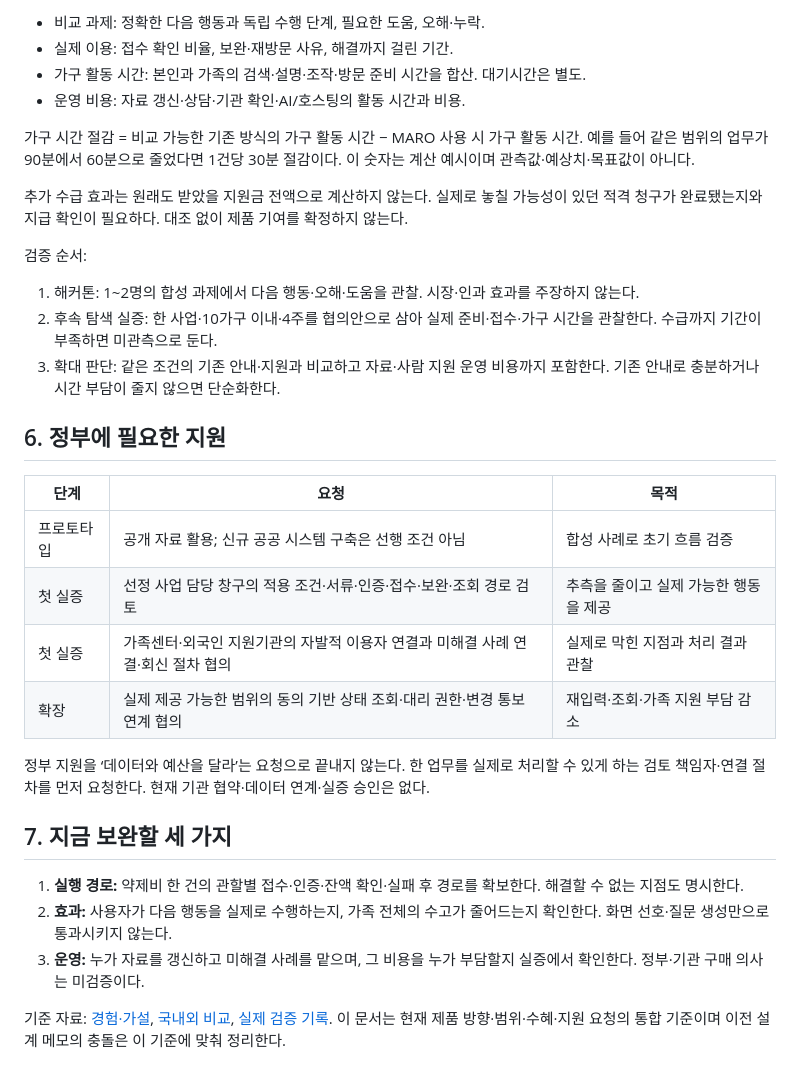
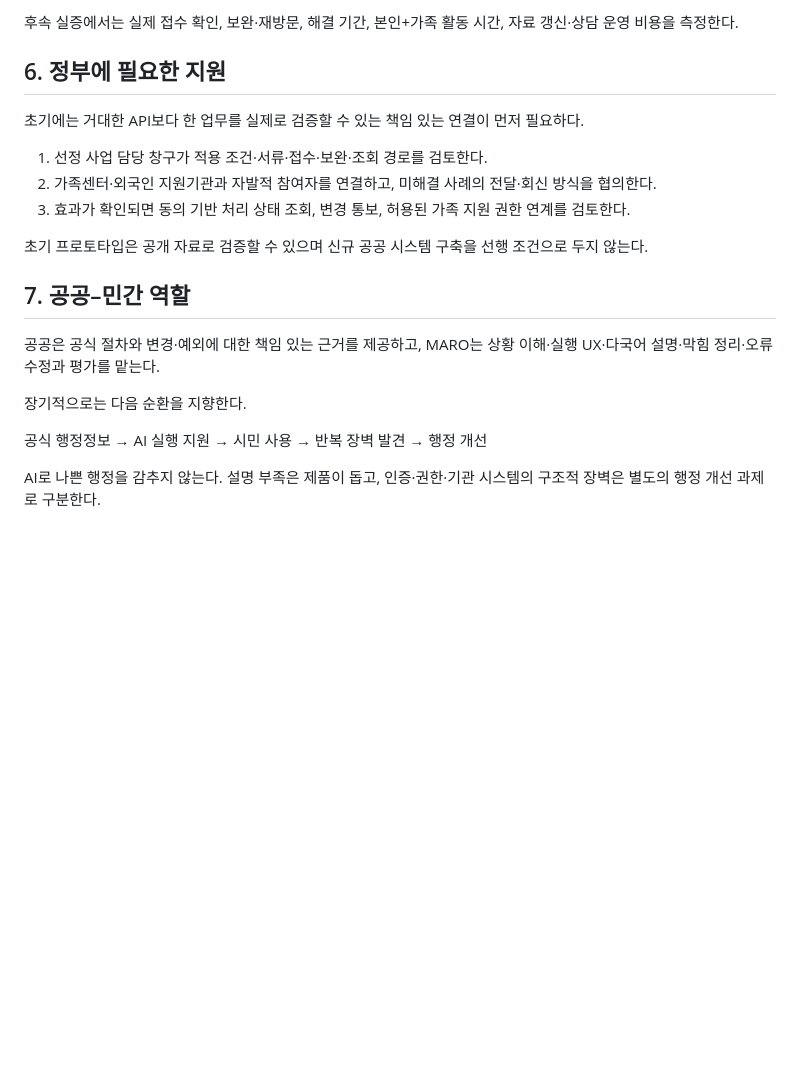
Before and after one commit to ChanuSong/ai-for-good-hackathon, a Markdown page: docs/15-service-definition.md, the part around one of its changes. Rendered like a GitHub page; blank space fills up the shorter version.

```diff
--- a/docs/15-service-definition.md
+++ b/docs/15-service-definition.md
@@ -63,34 +77,22 @@ AI의 후보 역할은 사용자의 표현에서 상황·미확인 조건을 정
 
-- 비교 과제: 정확한 다음 행동과 독립 수행 단계, 필요한 도움, 오해·누락.
-- 실제 이용: 접수 확인 비율, 보완·재방문 사유, 해결까지 걸린 기간.
-- 가구 활동 시간: 본인과 가족의 검색·설명·조작·방문 준비 시간을 합산. 대기시간은 별도.
-- 운영 비용: 자료 갱신·상담·기관 확인·AI/호스팅의 활동 시간과 비용.
-
-가구 시간 절감 = 비교 가능한 기존 방식의 가구 활동 시간 − MARO 사용 시 가구 활동 시간. 예를 들어 같은 범위의 업무가 90분에서 60분으로 줄었다면 1건당 30분 절감이다. 이 숫자는 계산 예시이며 관측값·예상치·목표값이 아니다.
-
-추가 수급 효과는 원래도 받았을 지원금 전액으로 계산하지 않는다. 실제로 놓칠 가능성이 있던 적격 청구가 완료됐는지와 지급 확인이 필요하다. 대조 없이 제품 기여를 확정하지 않는다.
-
-검증 순서:
-
-1. 해커톤: 1~2명의 합성 과제에서 다음 행동·오해·도움을 관찰. 시장·인과 효과를 주장하지 않는다.
-2. 후속 탐색 실증: 한 사업·10가구 이내·4주를 협의안으로 삼아 실제 준비·접수·가구 시간을 관찰한다. 수급까지 기간이 부족하면 미관측으로 둔다.
-3. 확대 판단: 같은 조건의 기존 안내·지원과 비교하고 자료·사람 지원 운영 비용까지 포함한다. 기존 안내로 충분하거나 시간 부담이 줄지 않으면 단순화한다.
+후속 실증에서는 실제 접수 확인, 보완·재방문, 해결 기간, 본인+가족 활동 시간, 자료 갱신·상담 운영 비용을 측정한다.
 
 ## 6. 정부에 필요한 지원
 
-| 단계 | 요청 | 목적 |
-| --- | --- | --- |
-| 프로토타입 | 공개 자료 활용; 신규 공공 시스템 구축은 선행 조건 아님 | 합성 사례로 초기 흐름 검증 |
-| 첫 실증 | 선정 사업 담당 창구의 적용 조건·서류·인증·접수·보완·조회 경로 검토 | 추측을 줄이고 실제 가능한 행동을 제공 |
-| 첫 실증 | 가족센터·외국인 지원기관의 자발적 이용자 연결과 미해결 사례 연결·회신 절차 협의 | 실제로 막힌 지점과 처리 결과 관찰 |
-| 확장 | 실제 제공 가능한 범위의 동의 기반 상태 조회·대리 권한·변경 통보 연계 협의 | 재입력·조회·가족 지원 부담 감소 |
+초기에는 거대한 API보다 한 업무를 실제로 검증할 수 있는 책임 있는 연결이 먼저 필요하다.
 
-정부 지원을 ‘데이터와 예산을 달라’는 요청으로 끝내지 않는다. 한 업무를 실제로 처리할 수 있게 하는 검토 책임자·연결 절차를 먼저 요청한다. 현재 기관 협약·데이터 연계·실증 승인은 없다.
+1. 선정 사업 담당 창구가 적용 조건·서류·접수·보완·조회 경로를 검토한다.
+2. 가족센터·외국인 지원기관과 자발적 참여자를 연결하고, 미해결 사례의 전달·회신 방식을 협의한다.
+3. 효과가 확인되면 동의 기반 처리 상태 조회, 변경 통보, 허용된 가족 지원 권한 연계를 검토한다.
 
-## 7. 지금 보완할 세 가지
+초기 프로토타입은 공개 자료로 검증할 수 있으며 신규 공공 시스템 구축을 선행 조건으로 두지 않는다.
 
-1. **실행 경로:** 약제비 한 건의 관할별 접수·인증·잔액 확인·실패 후 경로를 확보한다. 해결할 수 없는 지점도 명시한다.
-2. **효과:** 사용자가 다음 행동을 실제로 수행하는지, 가족 전체의 수고가 줄어드는지 확인한다. 화면 선호·질문 생성만으로 통과시키지 않는다.
-3. **운영:** 누가 자료를 갱신하고 미해결 사례를 맡으며, 그 비용을 누가 부담할지 실증에서 확인한다. 정부·기관 구매 의사는 미검증이다.
+## 7. 공공–민간 역할
 
-기준 자료: [경험·가설](13-discovery-to-application.md), [국내외 비교](14-australia-canada-lessons.md), [실제 검증 기록](12-comparative-validation.md). 이 문서는 현재 제품 방향·범위·수혜·지원 요청의 통합 기준이며 이전 설계 메모의 충돌은 이 기준에 맞춰 정리한다.
+공공은 공식 절차와 변경·예외에 대한 책임 있는 근거를 제공하고, MARO는 상황 이해·실행 UX·다국어 설명·막힘 정리·오류 수정과 평가를 맡는다.
+
+장기적으로는 다음 순환을 지향한다.
+
+공식 행정정보 → AI 실행 지원 → 시민 사용 → 반복 장벽 발견 → 행정 개선
+
+AI로 나쁜 행정을 감추지 않는다. 설명 부족은 제품이 돕고, 인증·권한·기관 시스템의 구조적 장벽은 별도의 행정 개선 과제로 구분한다.
```
Also changed, not shown: other parts of docs/15-service-definition.md (+47 -33 lines).
